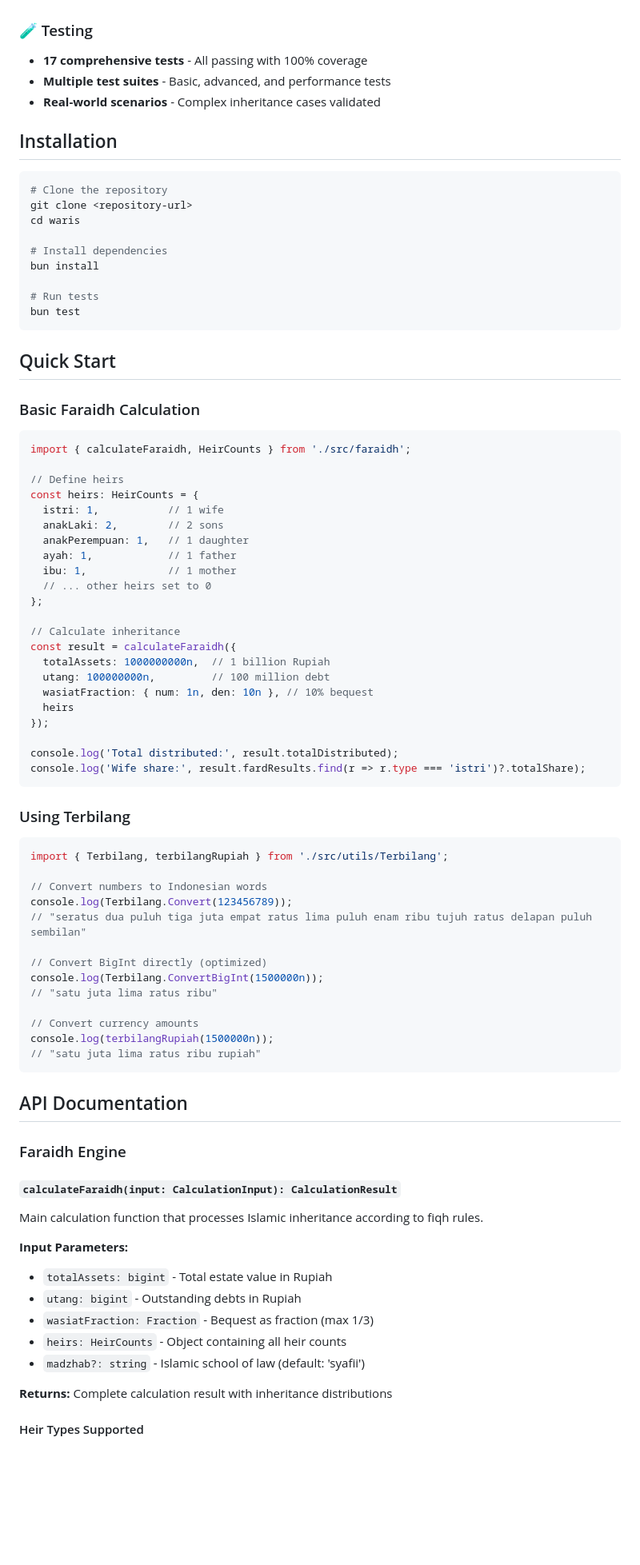
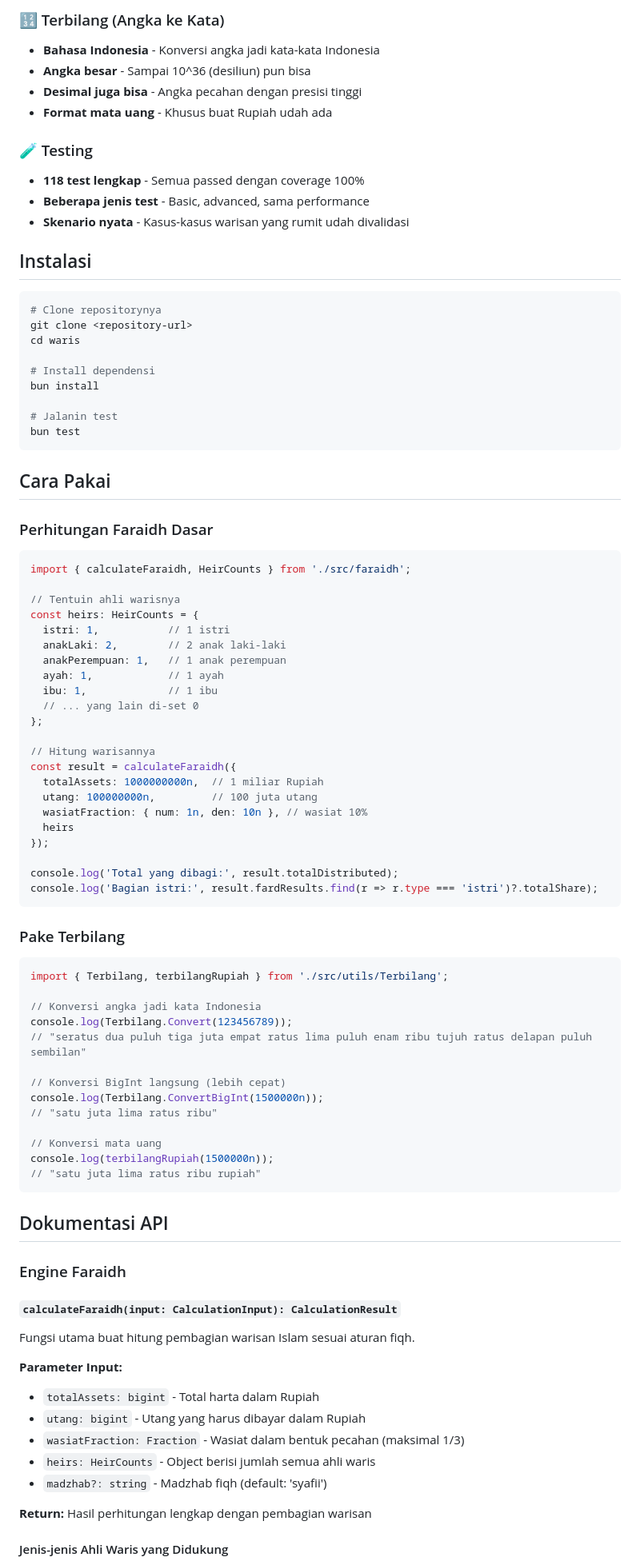
Before and after one commit to herbras/waris, a Markdown page: README.md, the part around the change printed below. Shown: that part at 80% size. Rendered like a GitHub page; blank space fills up the shorter version.

Commit message:
docs(readme): update README for Indonesian with comprehensive inheritance concepts

````diff
--- a/README.md
+++ b/README.md
@@ -22,86 +152,91 @@ Complete Islamic inheritance (faraidh) calculator with Indonesian number-to-word
+### 🔢 Terbilang (Angka ke Kata)
+- **Bahasa Indonesia** - Konversi angka jadi kata-kata Indonesia
+- **Angka besar** - Sampai 10^36 (desiliun) pun bisa
+- **Desimal juga bisa** - Angka pecahan dengan presisi tinggi
+- **Format mata uang** - Khusus buat Rupiah udah ada
 
 ### 🧪 Testing
-- **17 comprehensive tests** - All passing with 100% coverage
-- **Multiple test suites** - Basic, advanced, and performance tests
-- **Real-world scenarios** - Complex inheritance cases validated
+- **118 test lengkap** - Semua passed dengan coverage 100%
+- **Beberapa jenis test** - Basic, advanced, sama performance
+- **Skenario nyata** - Kasus-kasus warisan yang rumit udah divalidasi
 
-## Installation
+## Instalasi
 
 ```bash
-# Clone the repository
+# Clone repositorynya
 git clone <repository-url>
 cd waris
 
-# Install dependencies
+# Install dependensi
 bun install
 
-# Run tests
+# Jalanin test
 bun test
 ```
 
-## Quick Start
+## Cara Pakai
 
-### Basic Faraidh Calculation
+### Perhitungan Faraidh Dasar
 
 ```typescript
 import { calculateFaraidh, HeirCounts } from './src/faraidh';
 
-// Define heirs
+// Tentuin ahli warisnya
 const heirs: HeirCounts = {
-  istri: 1,           // 1 wife
-  anakLaki: 2,        // 2 sons
-  anakPerempuan: 1,   // 1 daughter
-  ayah: 1,            // 1 father
-  ibu: 1,             // 1 mother
-  // ... other heirs set to 0
+  istri: 1,           // 1 istri
+  anakLaki: 2,        // 2 anak laki-laki
+  anakPerempuan: 1,   // 1 anak perempuan
+  ayah: 1,            // 1 ayah
+  ibu: 1,             // 1 ibu
+  // ... yang lain di-set 0
 };
 
-// Calculate inheritance
+// Hitung warisannya
 const result = calculateFaraidh({
-  totalAssets: 1000000000n,  // 1 billion Rupiah
-  utang: 100000000n,         // 100 million debt
-  wasiatFraction: { num: 1n, den: 10n }, // 10% bequest
+  totalAssets: 1000000000n,  // 1 miliar Rupiah
+  utang: 100000000n,         // 100 juta utang
+  wasiatFraction: { num: 1n, den: 10n }, // wasiat 10%
   heirs
 });
 
-console.log('Total distributed:', result.totalDistributed);
-console.log('Wife share:', result.fardResults.find(r => r.type === 'istri')?.totalShare);
+console.log('Total yang dibagi:', result.totalDistributed);
+console.log('Bagian istri:', result.fardResults.find(r => r.type === 'istri')?.totalShare);
 ```
 
-### Using Terbilang
+### Pake Terbilang
 
 ```typescript
 import { Terbilang, terbilangRupiah } from './src/utils/Terbilang';
 
-// Convert numbers to Indonesian words
+// Konversi angka jadi kata Indonesia
 console.log(Terbilang.Convert(123456789));
 // "seratus dua puluh tiga juta empat ratus lima puluh enam ribu tujuh ratus delapan puluh sembilan"
 
-// Convert BigInt directly (optimized)
+// Konversi BigInt langsung (lebih cepat)
 console.log(Terbilang.ConvertBigInt(1500000n));
 // "satu juta lima ratus ribu"
 
-// Convert currency amounts
+// Konversi mata uang
 console.log(terbilangRupiah(1500000n));
 // "satu juta lima ratus ribu rupiah"
 ```
 
-## API Documentation
+## Dokumentasi API
 
-### Faraidh Engine
+### Engine Faraidh
 
 #### `calculateFaraidh(input: CalculationInput): CalculationResult`
 
-Main calculation function that processes Islamic inheritance according to fiqh rules.
+Fungsi utama buat hitung pembagian warisan Islam sesuai aturan fiqh.
 
-**Input Parameters:**
-- `totalAssets: bigint` - Total estate value in Rupiah
-- `utang: bigint` - Outstanding debts in Rupiah
-- `wasiatFraction: Fraction` - Bequest as fraction (max 1/3)
-- `heirs: HeirCounts` - Object containing all heir counts
-- `madzhab?: string` - Islamic school of law (default: 'syafii')
+**Parameter Input:**
+- `totalAssets: bigint` - Total harta dalam Rupiah
+- `utang: bigint` - Utang yang harus dibayar dalam Rupiah
+- `wasiatFraction: Fraction` - Wasiat dalam bentuk pecahan (maksimal 1/3)
+- `heirs: HeirCounts` - Object berisi jumlah semua ahli waris
+- `madzhab?: string` - Madzhab fiqh (default: 'syafii')
 
-**Returns:** Complete calculation result with inheritance distributions
+**Return:** Hasil perhitungan lengkap dengan pembagian warisan
 
-#### Heir Types Supported
+#### Jenis-jenis Ahli Waris yang Didukung
 
````
Also changed, not shown: other parts of README.md (+228 -98 lines).
